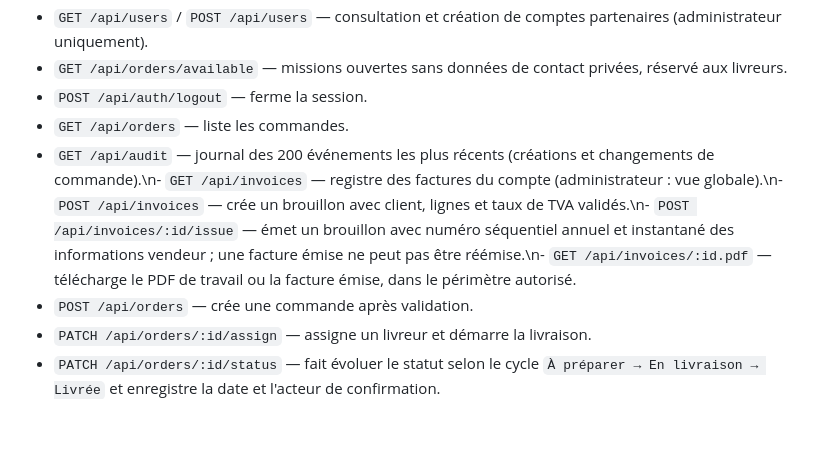
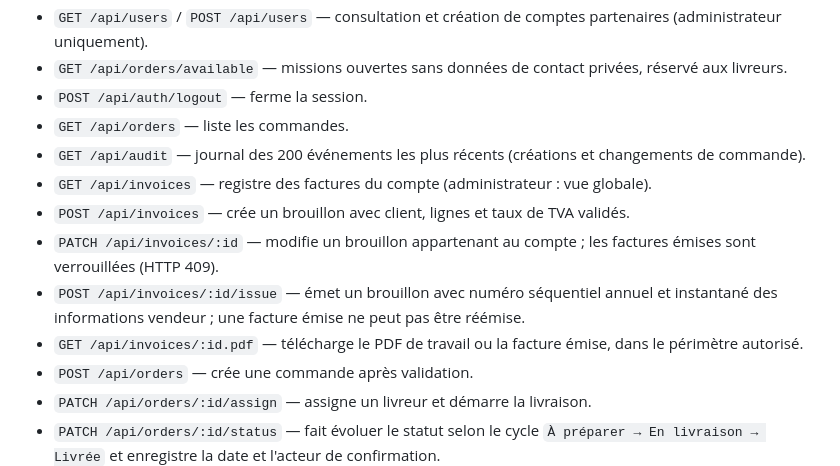
Before and after one commit to lpsqtdev-netizen/test-factures, a Markdown page: README.md, the part around one of its changes. Drawn GitHub-style; blank space fills up the shorter version.

Commit message:
docs(billing): document draft editing and issued invoice lock

```diff
--- a/README.md
+++ b/README.md
@@ -46,7 +47,12 @@ Sans identifiants administrateur configurés, l'API métier reste fermée et le
 - `GET /api/orders/available` — missions ouvertes sans données de contact privées, réservé aux livreurs.
 - `POST /api/auth/logout` — ferme la session.
 - `GET /api/orders` — liste les commandes.
-- `GET /api/audit` — journal des 200 événements les plus récents (créations et changements de commande).\n- `GET /api/invoices` — registre des factures du compte (administrateur : vue globale).\n- `POST /api/invoices` — crée un brouillon avec client, lignes et taux de TVA validés.\n- `POST /api/invoices/:id/issue` — émet un brouillon avec numéro séquentiel annuel et instantané des informations vendeur ; une facture émise ne peut pas être réémise.\n- `GET /api/invoices/:id.pdf` — télécharge le PDF de travail ou la facture émise, dans le périmètre autorisé.
+- `GET /api/audit` — journal des 200 événements les plus récents (créations et changements de commande).
+- `GET /api/invoices` — registre des factures du compte (administrateur : vue globale).
+- `POST /api/invoices` — crée un brouillon avec client, lignes et taux de TVA validés.
+- `PATCH /api/invoices/:id` — modifie un brouillon appartenant au compte ; les factures émises sont verrouillées (HTTP 409).
+- `POST /api/invoices/:id/issue` — émet un brouillon avec numéro séquentiel annuel et instantané des informations vendeur ; une facture émise ne peut pas être réémise.
+- `GET /api/invoices/:id.pdf` — télécharge le PDF de travail ou la facture émise, dans le périmètre autorisé.
 - `POST /api/orders` — crée une commande après validation.
 - `PATCH /api/orders/:id/assign` — assigne un livreur et démarre la livraison.
 - `PATCH /api/orders/:id/status` — fait évoluer le statut selon le cycle `À préparer → En livraison → Livrée` et enregistre la date et l'acteur de confirmation.
```
Also changed, not shown: other parts of README.md (+2 -1 lines).
